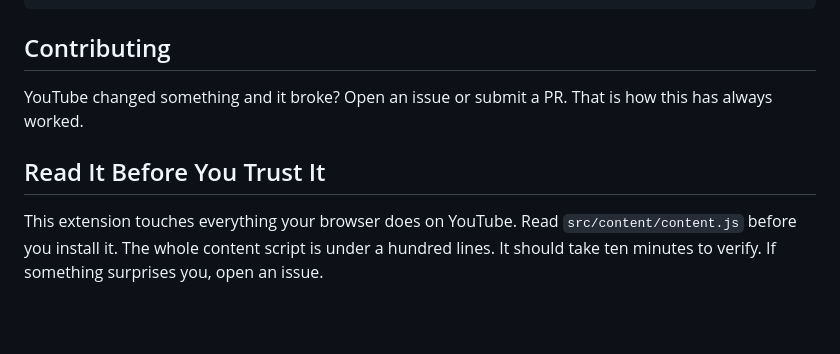
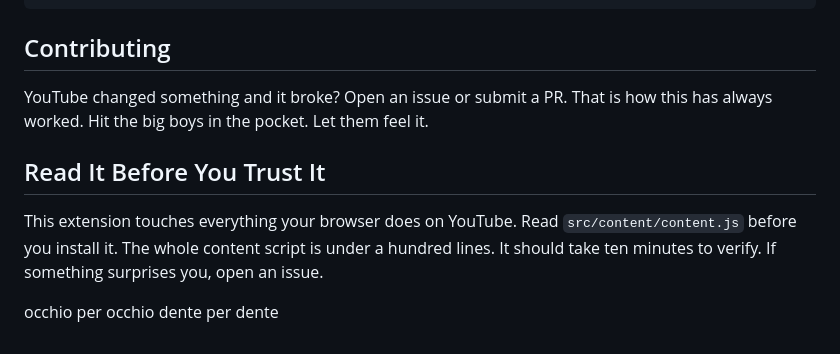
Before and after one commit to ghostintheprompt/mute-tube, a Markdown page: README.md, the part around the change. GitHub-like rendering; blank space fills up the shorter version.

```diff
--- a/README.md
+++ b/README.md
@@ -127,8 +127,10 @@ Expected output: zero matches.
 
 ## Contributing
 
-YouTube changed something and it broke? Open an issue or submit a PR. That is how this has always worked.
+YouTube changed something and it broke? Open an issue or submit a PR. That is how this has always worked. Hit the big boys in the pocket. Let them feel it.
 
 ## Read It Before You Trust It
 
 This extension touches everything your browser does on YouTube. Read `src/content/content.js` before you install it. The whole content script is under a hundred lines. It should take ten minutes to verify. If something surprises you, open an issue.
+
+occhio per occhio dente per dente
```
